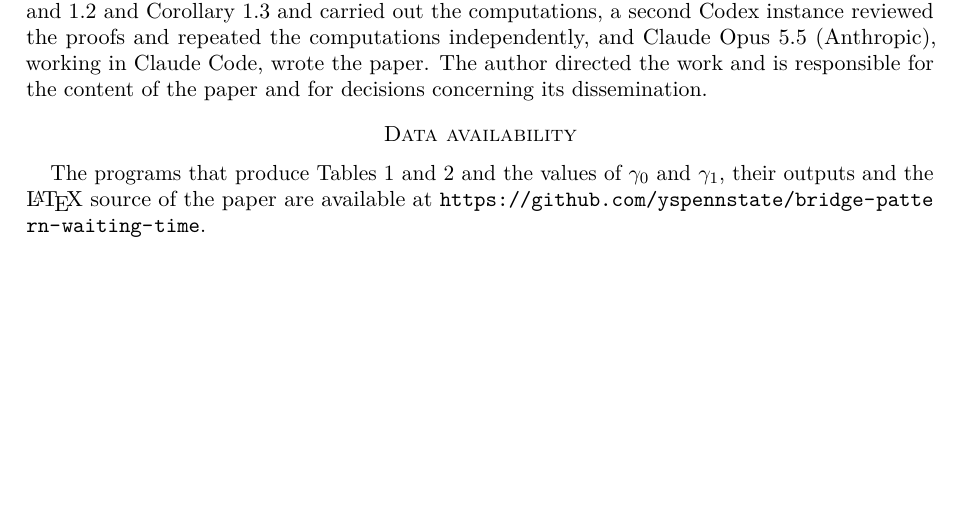
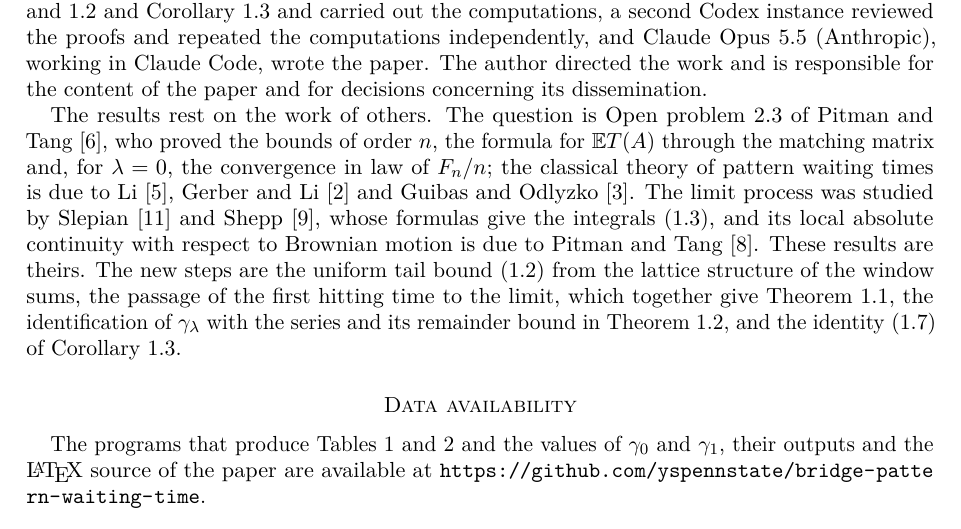
Before and after one commit to yspennstate/bridge-pattern-waiting-time, a LaTeX paper (paper/main.tex): part of page 9 of 10, cut so that both start at the same text, the shorter picture padded with empty space. Compiled offline with pdfLaTeX.

Commit message:
Credit prior work in the AI declaration

```diff
--- a/paper/main.tex
+++ b/paper/main.tex
@@ -350,6 +350,8 @@ in the funding declaration above.
 \section*{Declaration of generative AI and AI-assisted technologies}
 The paper comes out of Math Brain, an ongoing project on the use of AI systems for research mathematics. In November 2026 Codex (OpenAI, GPT-6.1) found the proofs of Theorems~\ref{thm:main} and \ref{thm:series} and Corollary~\ref{cor:matching} and carried out the computations, a second Codex instance reviewed the proofs and repeated the computations independently, and Claude Opus~5.5 (Anthropic), working in Claude Code, wrote the paper. The author directed the work and is responsible for the content of the paper and for decisions concerning its dissemination.
 
+The results rest on the work of others. The question is Open problem~2.3 of Pitman and Tang~\cite{PT}, who proved the bounds of order $n$, the formula for $\EE T(A)$ through the matching matrix and, for $\lambda=0$, the convergence in law of $F_n/n$; the classical theory of pattern waiting times is due to Li~\cite{Li}, Gerber and Li~\cite{GL} and Guibas and Odlyzko~\cite{GO}. The limit process was studied by Slepian~\cite{Slepian} and Shepp~\cite{Shepp}, whose formulas give the integrals~\eqref{eq:H}, and its local absolute continuity with respect to Brownian motion is due to Pitman and Tang~\cite{PTS}. These results are theirs. The new steps are the uniform tail bound~\eqref{eq:tail-intro} from the lattice structure of the window sums, the passage of the first hitting time to the limit, which together give Theorem~\ref{thm:main}, the identification of $\gamma_\lambda$ with the series and its remainder bound in Theorem~\ref{thm:series}, and the identity~\eqref{eq:weights} of Corollary~\ref{cor:matching}.
+
 \section*{Data availability}
 The programs that produce Tables~\ref{tab:exact} and \ref{tab:mc} and the values of $\gamma_0$ and $\gamma_1$, their outputs and the \LaTeX{} source of the paper are available at \url{https://github.com/yspennstate/bridge-pattern-waiting-time}.
 
```
Also changed, not shown: paper/main.pdf.
